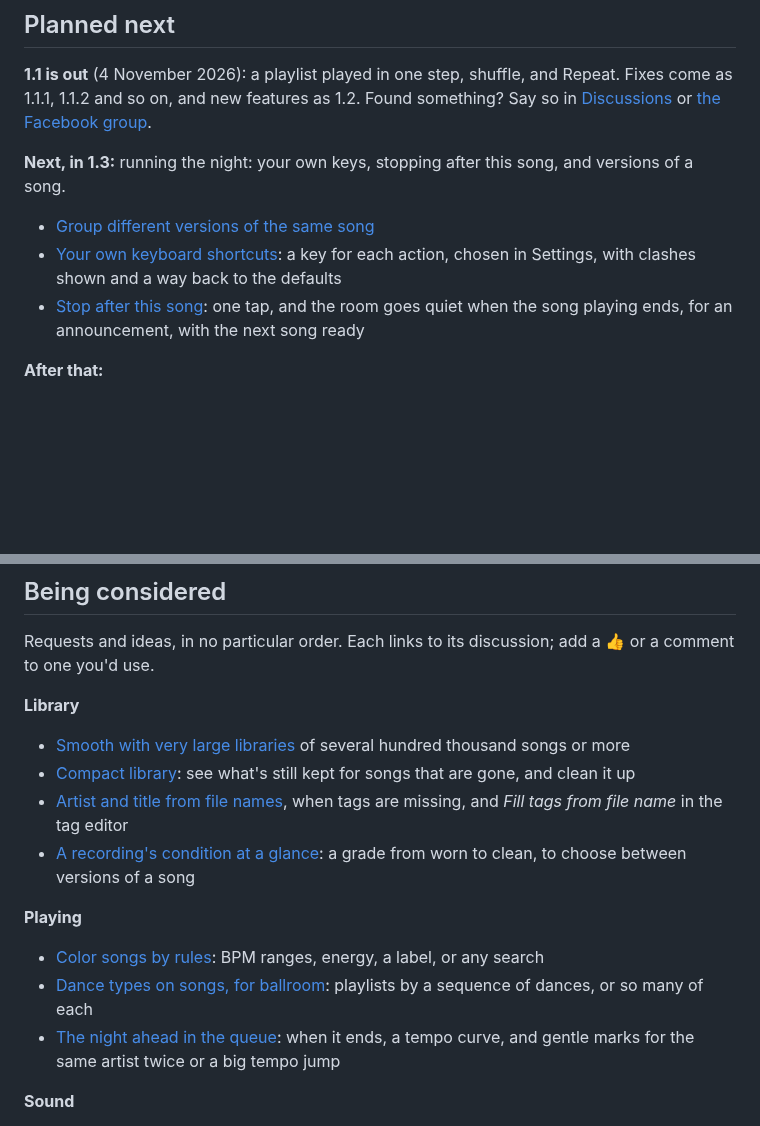
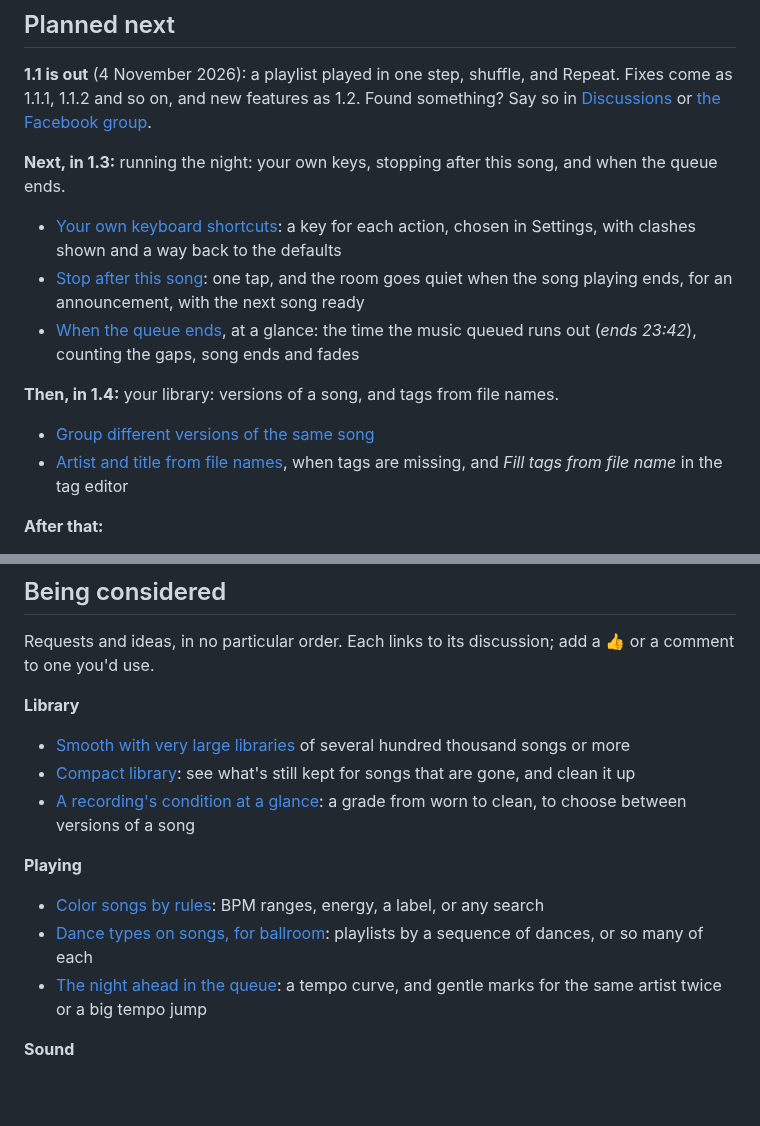
Before and after one commit to GemZombie/GZJam, a Markdown page: ROADMAP.md, 2 parts joined by grey strips. Drawn GitHub-style; blank space fills up the shorter version.

Commit message:
Roadmap: 1.3 gets when the queue ends (#279); versions of a song (#9) and tags from file names (#273) move to 1.4

```diff
--- a/ROADMAP.md
+++ b/ROADMAP.md
@@ -162,13 +162,19 @@ as 1.1.1, 1.1.2 and so on, and new features as 1.2. Found something? Say so in
 [Discussions](https://github.com/GemZombie/GZJam/discussions) or
 [the Facebook group](https://www.facebook.com/groups/2178840716051629/).
 
-**Next, in 1.3:** running the night: your own keys, stopping after this song, and versions of a
-song.
-- [Group different versions of the same song](https://github.com/GemZombie/GZJam/issues/9)
+**Next, in 1.3:** running the night: your own keys, stopping after this song, and when the queue
+ends.
 - [Your own keyboard shortcuts](https://github.com/GemZombie/GZJam/issues/135): a key for each
   action, chosen in Settings, with clashes shown and a way back to the defaults
 - [Stop after this song](https://github.com/GemZombie/GZJam/issues/270): one tap, and the room goes
   quiet when the song playing ends, for an announcement, with the next song ready
+- [When the queue ends](https://github.com/GemZombie/GZJam/issues/279), at a glance: the time the
+  music queued runs out (*ends 23:42*), counting the gaps, song ends and fades
+
+**Then, in 1.4:** your library: versions of a song, and tags from file names.
+- [Group different versions of the same song](https://github.com/GemZombie/GZJam/issues/9)
+- [Artist and title from file names](https://github.com/GemZombie/GZJam/issues/273), when tags are
+  missing, and *Fill tags from file name* in the tag editor
 
 **After that:**
 - [iTunes / Music as a library source](https://github.com/GemZombie/GZJam/issues/97), kept in
@@ -191,8 +197,6 @@ to one you'd use.
   hundred thousand songs or more
 - [Compact library](https://github.com/GemZombie/GZJam/issues/75): see what's still kept for songs
   that are gone, and clean it up
-- [Artist and title from file names](https://github.com/GemZombie/GZJam/issues/273), when tags are
-  missing, and *Fill tags from file name* in the tag editor
 - [A recording's condition at a glance](https://github.com/GemZombie/GZJam/issues/274): a grade
   from worn to clean, to choose between versions of a song
 
@@ -201,8 +205,8 @@ to one you'd use.
   label, or any search
 - [Dance types on songs, for ballroom](https://github.com/GemZombie/GZJam/issues/103): playlists by
   a sequence of dances, or so many of each
-- [The night ahead in the queue](https://github.com/GemZombie/GZJam/issues/269): when it ends, a
-  tempo curve, and gentle marks for the same artist twice or a big tempo jump
+- [The night ahead in the queue](https://github.com/GemZombie/GZJam/issues/269): a tempo curve,
+  and gentle marks for the same artist twice or a big tempo jump
 
 **Sound**
 - [EVEN found automatically](https://github.com/GemZombie/GZJam/issues/271): the uneven songs found
```
